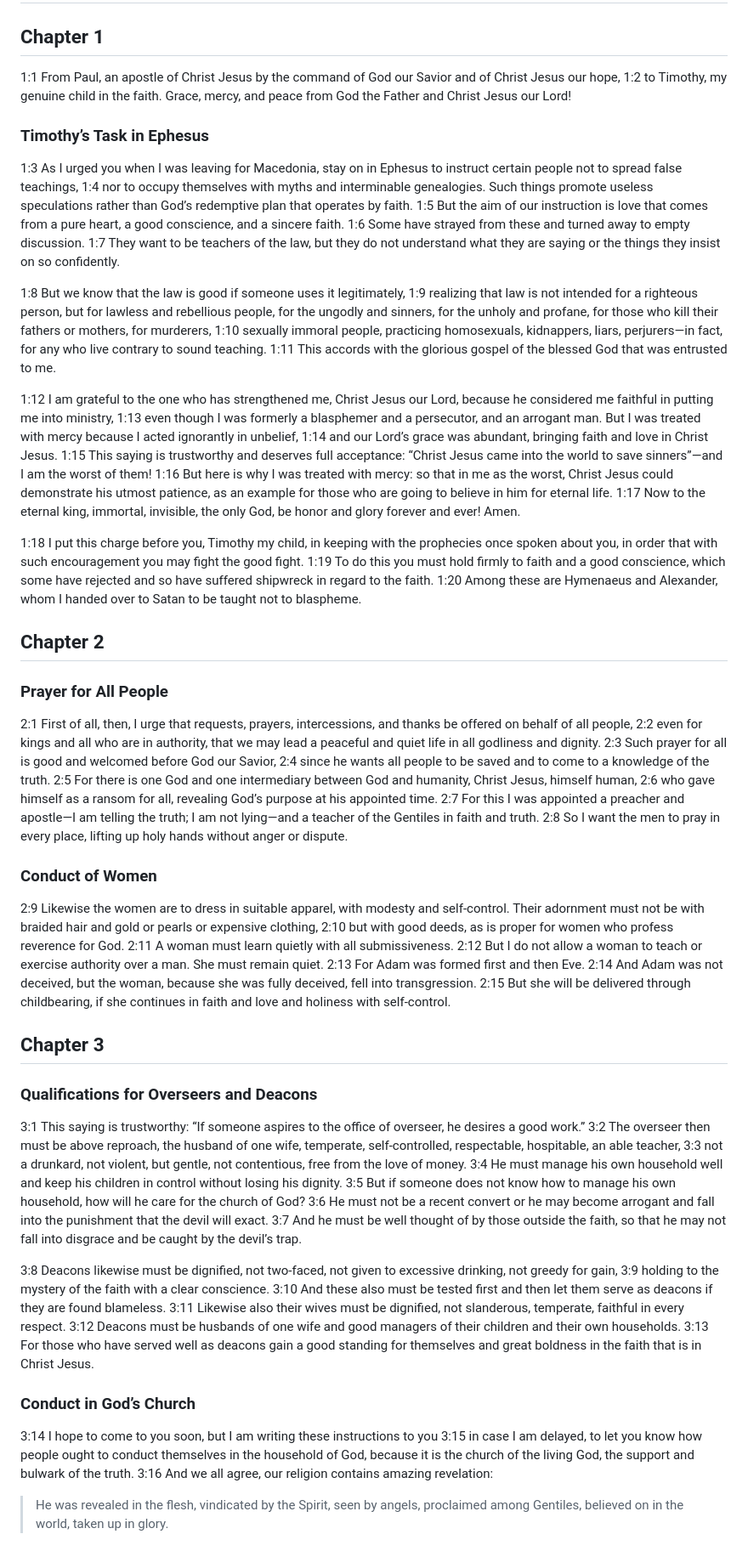
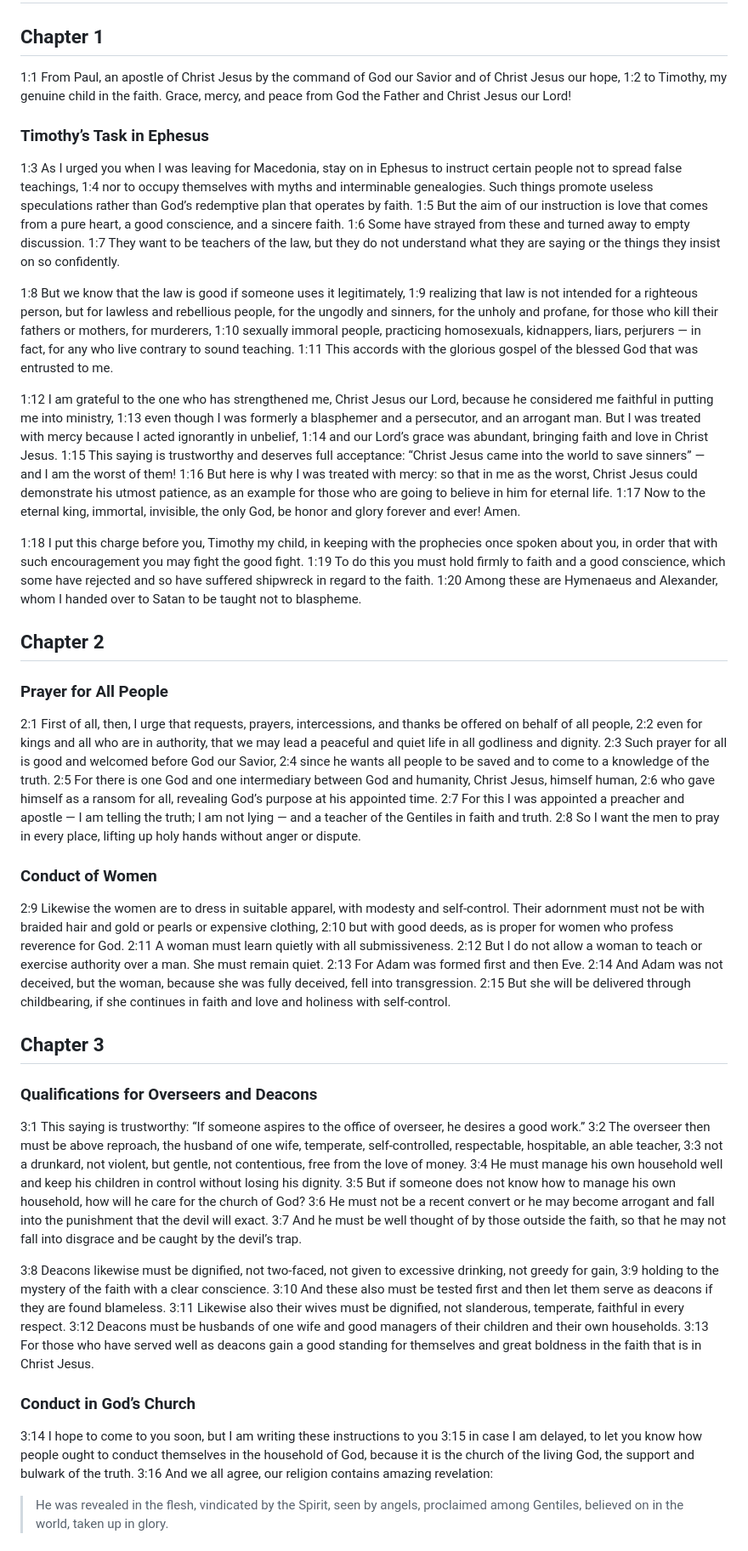
Before and after one commit to isralduke/thatbook, a Markdown page: 54-timothy-1.md, the part around one of its changes. Shown at 85% size. Drawn GitHub-style.

Commit message:
Replaces hyphens, add grep names in anchors

```diff
--- a/54-timothy-1.md
+++ b/54-timothy-1.md
@@ -10,5 +10,5 @@
 
-<a>1:8</a> But we know that the law is good if someone uses it legitimately, <a>1:9</a> realizing that law is not intended for a righteous person, but for lawless and rebellious people, for the ungodly and sinners, for the unholy and profane, for those who kill their fathers or mothers, for murderers, <a>1:10</a> sexually immoral people, practicing homosexuals, kidnappers, liars, perjurers—in fact, for any who live contrary to sound teaching. <a>1:11</a> This accords with the glorious gospel of the blessed God that was entrusted to me.
+<a name="1:8">1:8</a> But we know that the law is good if someone uses it legitimately, <a name="1:9">1:9</a> realizing that law is not intended for a righteous person, but for lawless and rebellious people, for the ungodly and sinners, for the unholy and profane, for those who kill their fathers or mothers, for murderers, <a name="1:10">1:10</a> sexually immoral people, practicing homosexuals, kidnappers, liars, perjurers — in fact, for any who live contrary to sound teaching. <a name="1:11">1:11</a> This accords with the glorious gospel of the blessed God that was entrusted to me.
 
-<a>1:12</a> I am grateful to the one who has strengthened me, Christ Jesus our Lord, because he considered me faithful in putting me into ministry, <a>1:13</a> even though I was formerly a blasphemer and a persecutor, and an arrogant man. But I was treated with mercy because I acted ignorantly in unbelief, <a>1:14</a> and our Lord’s grace was abundant, bringing faith and love in Christ Jesus. <a>1:15</a> This saying is trustworthy and deserves full acceptance: “Christ Jesus came into the world to save sinners”—and I am the worst of them! <a>1:16</a> But here is why I was treated with mercy: so that in me as the worst, Christ Jesus could demonstrate his utmost patience, as an example for those who are going to believe in him for eternal life. <a>1:17</a> Now to the eternal king, immortal, invisible, the only God, be honor and glory forever and ever! Amen.
+<a name="1:12">1:12</a> I am grateful to the one who has strengthened me, Christ Jesus our Lord, because he considered me faithful in putting me into ministry, <a name="1:13">1:13</a> even though I was formerly a blasphemer and a persecutor, and an arrogant man. But I was treated with mercy because I acted ignorantly in unbelief, <a name="1:14">1:14</a> and our Lord’s grace was abundant, bringing faith and love in Christ Jesus. <a name="1:15">1:15</a> This saying is trustworthy and deserves full acceptance: “Christ Jesus came into the world to save sinners” — and I am the worst of them! <a name="1:16">1:16</a> But here is why I was treated with mercy: so that in me as the worst, Christ Jesus could demonstrate his utmost patience, as an example for those who are going to believe in him for eternal life. <a name="1:17">1:17</a> Now to the eternal king, immortal, invisible, the only God, be honor and glory forever and ever! Amen.
 
@@ -18,7 +18,7 @@
 
 ### Prayer for All People
 
-<a>2:1</a> First of all, then, I urge that requests, prayers, intercessions, and thanks be offered on behalf of all people, <a>2:2</a> even for kings and all who are in authority, that we may lead a peaceful and quiet life in all godliness and dignity. <a>2:3</a> Such prayer for all is good and welcomed before God our Savior, <a>2:4</a> since he wants all people to be saved and to come to a knowledge of the truth. <a>2:5</a> For there is one God and one intermediary between God and humanity, Christ Jesus, himself human, <a>2:6</a> who gave himself as a ransom for all, revealing God’s purpose at his appointed time. <a>2:7</a> For this I was appointed a preacher and apostle—I am telling the truth; I am not lying—and a teacher of the Gentiles in faith and truth. <a>2:8</a> So I want the men to pray in every place, lifting up holy hands without anger or dispute.
+<a name="2:1">2:1</a> First of all, then, I urge that requests, prayers, intercessions, and thanks be offered on behalf of all people, <a name="2:2">2:2</a> even for kings and all who are in authority, that we may lead a peaceful and quiet life in all godliness and dignity. <a name="2:3">2:3</a> Such prayer for all is good and welcomed before God our Savior, <a name="2:4">2:4</a> since he wants all people to be saved and to come to a knowledge of the truth. <a name="2:5">2:5</a> For there is one God and one intermediary between God and humanity, Christ Jesus, himself human, <a name="2:6">2:6</a> who gave himself as a ransom for all, revealing God’s purpose at his appointed time. <a name="2:7">2:7</a> For this I was appointed a preacher and apostle — I am telling the truth; I am not lying — and a teacher of the Gentiles in faith and truth. <a name="2:8">2:8</a> So I want the men to pray in every place, lifting up holy hands without anger or dispute.
 
 ### Conduct of Women
 
```
Also changed, not shown: other parts of 54-timothy-1.md (+19 -19 lines), 53-thessalonians-2.md (+2 -2 lines).
